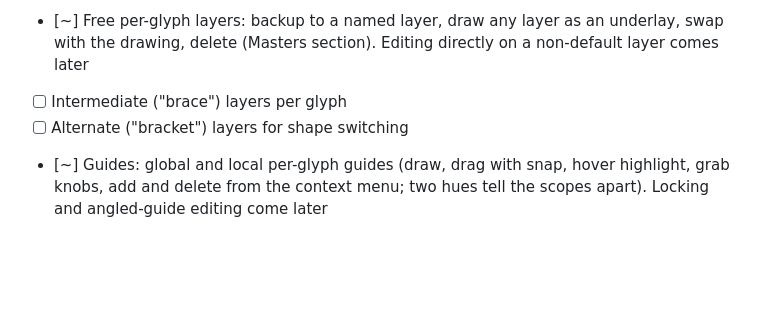
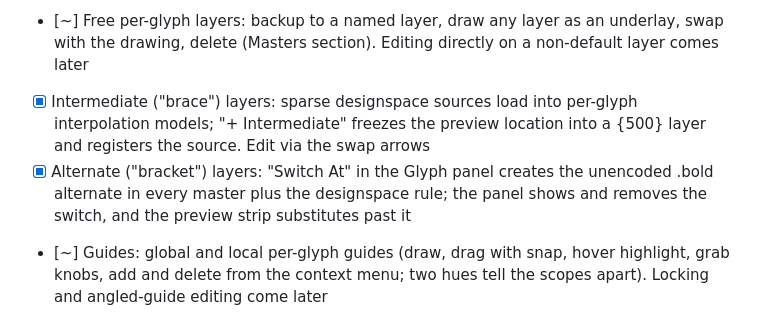
Before and after one commit to eliheuer/runebender-gpui, a Markdown page: GLYPHS4.md, the part around the change. Rendered like a GitHub page; blank space fills up the shorter version.

Commit message:
GLYPHS4.md: brace and bracket layers landed

```diff
--- a/GLYPHS4.md
+++ b/GLYPHS4.md
@@ -66,8 +66,14 @@ Deliberate non-goals are in the last section.
 - [~] Free per-glyph layers: backup to a named layer, draw any
       layer as an underlay, swap with the drawing, delete (Masters
       section). Editing directly on a non-default layer comes later
-- [ ] Intermediate ("brace") layers per glyph
-- [ ] Alternate ("bracket") layers for shape switching
+- [x] Intermediate ("brace") layers: sparse designspace sources
+      load into per-glyph interpolation models; "+ Intermediate"
+      freezes the preview location into a {500} layer and
+      registers the source. Edit via the swap arrows
+- [x] Alternate ("bracket") layers: "Switch At" in the Glyph
+      panel creates the unencoded .bold alternate in every master
+      plus the designspace rule; the panel shows and removes the
+      switch, and the preview strip substitutes past it
 - [~] Guides: global and local per-glyph guides (draw, drag with
       snap, hover highlight, grab knobs, add and delete from the
       context menu; two hues tell the scopes apart). Locking and
```
